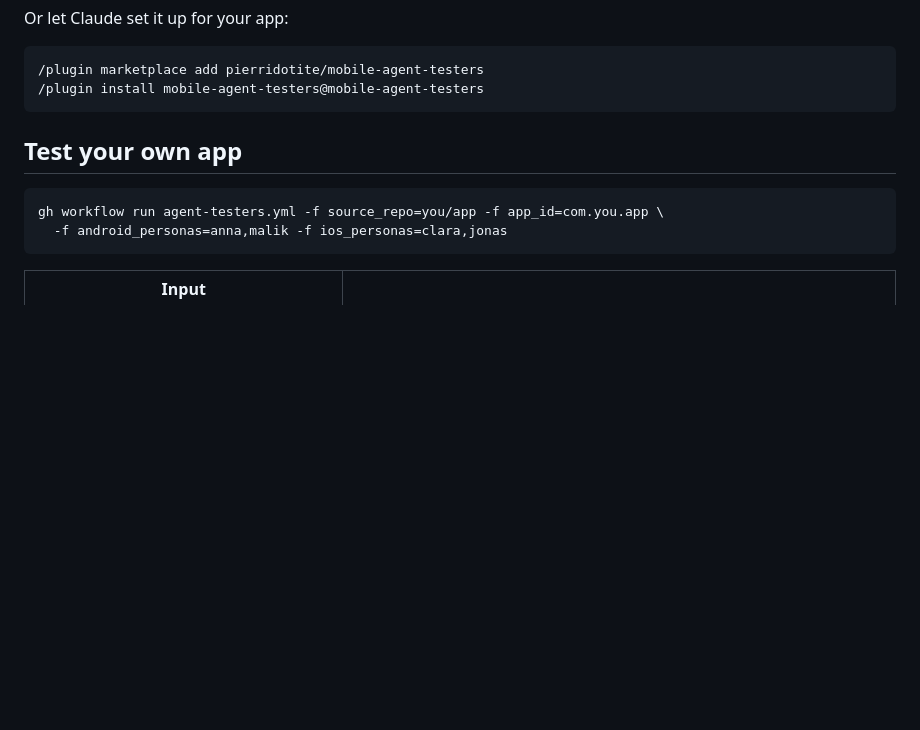
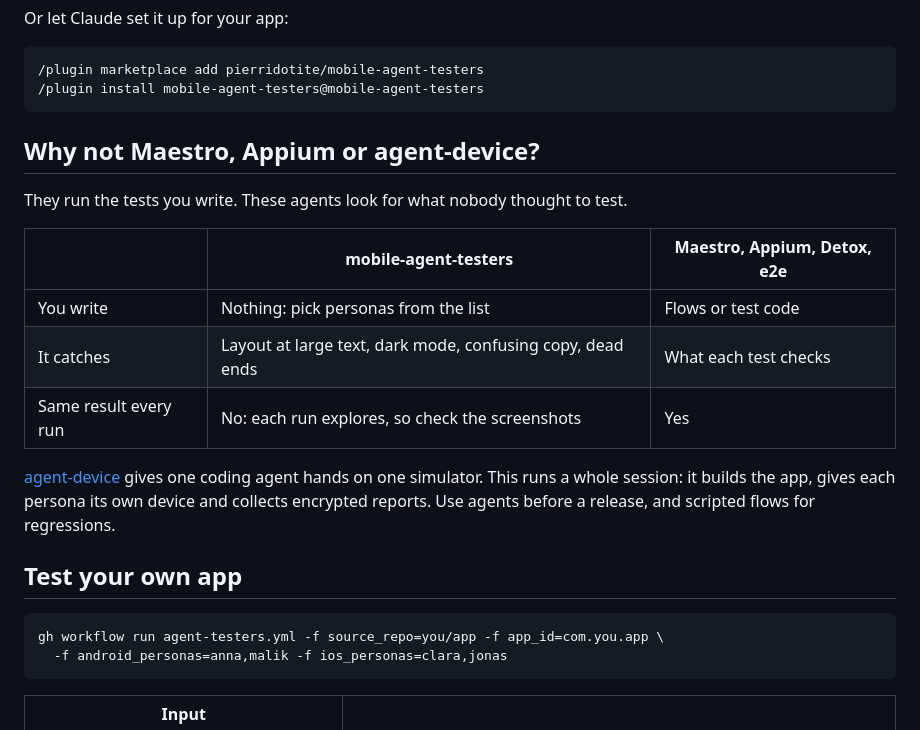
Before and after one commit to 1Love321/mobile-agent-testers, a Markdown page: README.md, the part around one of its changes. Drawn GitHub-style; blank space fills up the shorter version.

````diff
--- a/README.md
+++ b/README.md
@@ -32,6 +41,18 @@ Or let Claude set it up for your app:
 /plugin marketplace add pierridotite/mobile-agent-testers
 /plugin install mobile-agent-testers@mobile-agent-testers
 ```
+
+## Why not Maestro, Appium or agent-device?
+
+They run the tests you write. These agents look for what nobody thought to test.
+
+| | mobile-agent-testers | Maestro, Appium, Detox, e2e |
+|---|---|---|
+| You write | Nothing: pick personas from the list | Flows or test code |
+| It catches | Layout at large text, dark mode, confusing copy, dead ends | What each test checks |
+| Same result every run | No: each run explores, so check the screenshots | Yes |
+
+[agent-device](https://github.com/callstackincubator/agent-device) gives one coding agent hands on one simulator. This runs a whole session: it builds the app, gives each persona its own device and collects encrypted reports. Use agents before a release, and scripted flows for regressions.
 
 ## Test your own app
 
````
Also changed, not shown: other parts of README.md (+13 -4 lines), assets/real-finding-flutter.png (added).
